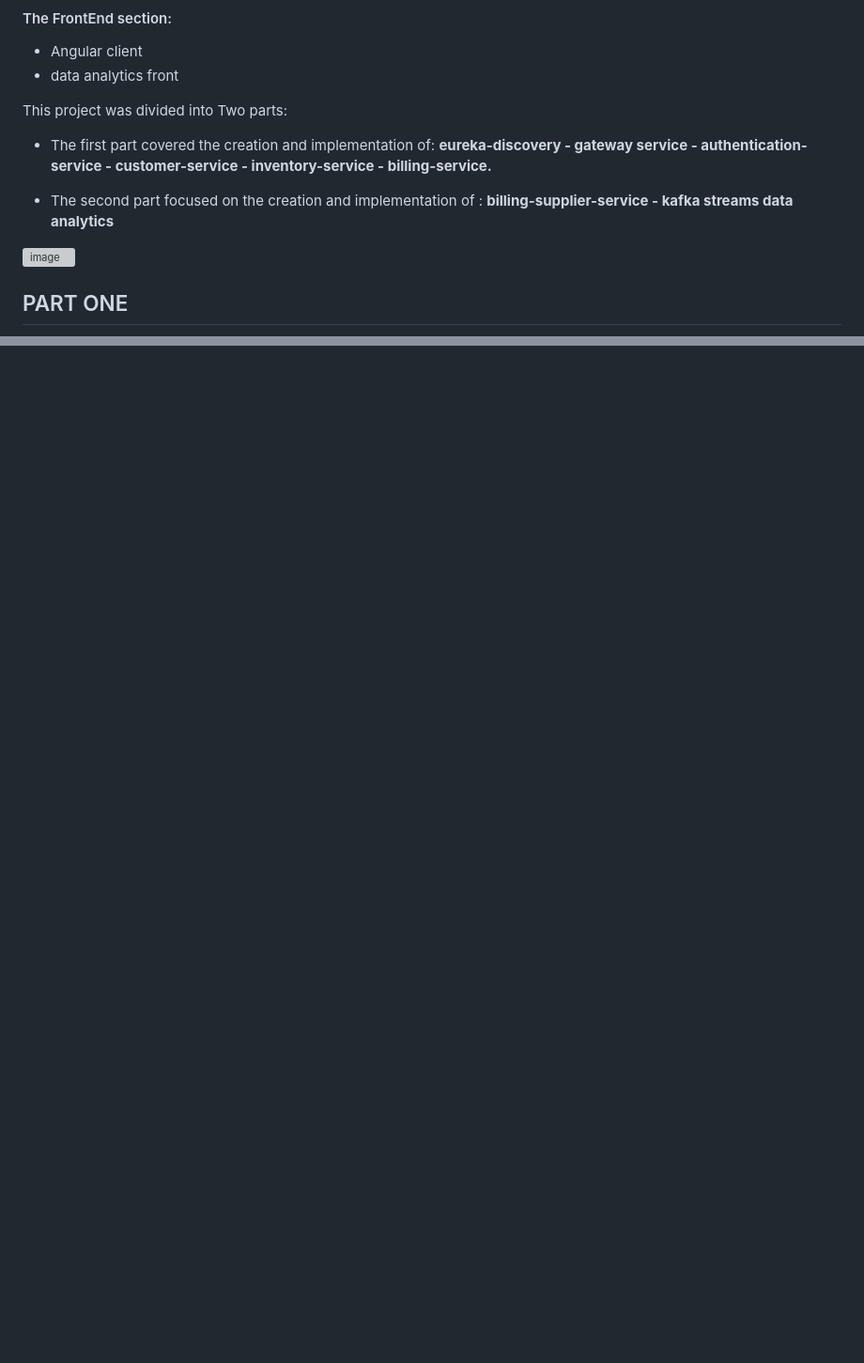
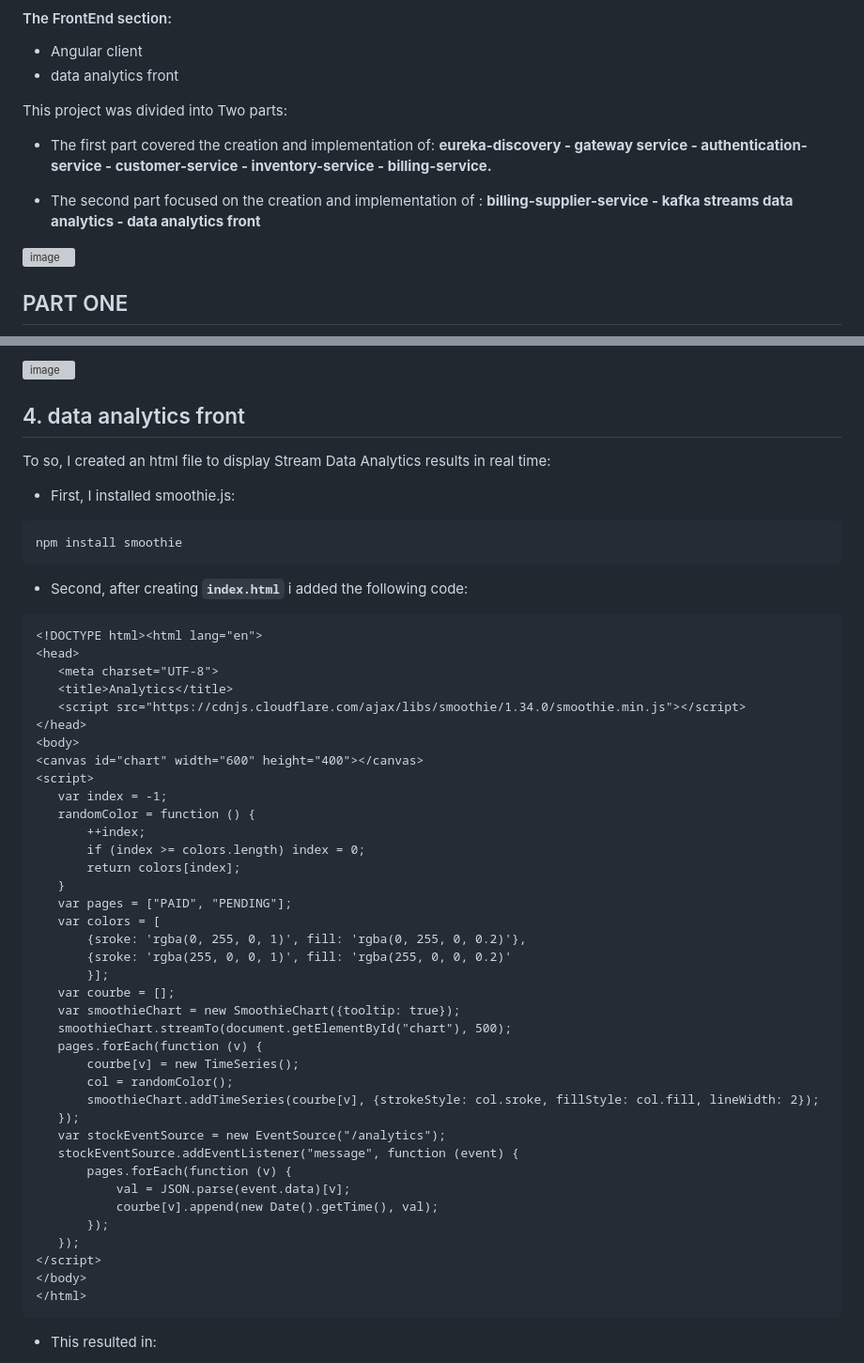
Before and after one commit to hajarfatheddine/Ecommerce-App, a Markdown page: README.md, 2 parts joined by grey strips. Shown: that part at 94% size. Rendered like a GitHub page; blank space fills up the shorter version; grey boxes are pictures that could not be loaded.

````diff
--- a/README.md
+++ b/README.md
@@ -27,7 +27,7 @@ This project was divided into Two parts:
       - inventory-service
       - billing-service.**
 
-- The second part focused on the creation and implementation of : **billing-supplier-service - kafka streams data analytics**
+- The second part focused on the creation and implementation of : **billing-supplier-service - kafka streams data analytics - data analytics front**
 
 ![image](https://user-images.githubusercontent.com/84817425/213583740-4b9b32a5-47b5-4938-bb56-d78c01443868.png)
 
@@ -445,0 +478,52 @@ This resulted in:
+![image](https://user-images.githubusercontent.com/84817425/213911087-a6d63241-eff7-4905-9c33-611660e7b57b.png)
+
+## 4. data analytics front
+To so, I created an html file to display Stream Data Analytics results in real time:
+
+- First, I installed smoothie.js:
+```
+npm install smoothie
+```
+- Second, after creating **`index.html`** i added the following code:
+```HTML
+<!DOCTYPE html><html lang="en">
+<head>
+   <meta charset="UTF-8">
+   <title>Analytics</title>
+   <script src="https://cdnjs.cloudflare.com/ajax/libs/smoothie/1.34.0/smoothie.min.js"></script>
+</head>
+<body>
+<canvas id="chart" width="600" height="400"></canvas>
+<script>
+   var index = -1;
+   randomColor = function () {
+       ++index;
+       if (index >= colors.length) index = 0;
+       return colors[index];
+   }
+   var pages = ["PAID", "PENDING"];
+   var colors = [
+       {sroke: 'rgba(0, 255, 0, 1)', fill: 'rgba(0, 255, 0, 0.2)'},
+       {sroke: 'rgba(255, 0, 0, 1)', fill: 'rgba(255, 0, 0, 0.2)'
+       }];
+   var courbe = [];
+   var smoothieChart = new SmoothieChart({tooltip: true});
+   smoothieChart.streamTo(document.getElementById("chart"), 500);
+   pages.forEach(function (v) {
+       courbe[v] = new TimeSeries();
+       col = randomColor();
+       smoothieChart.addTimeSeries(courbe[v], {strokeStyle: col.sroke, fillStyle: col.fill, lineWidth: 2});
+   });
+   var stockEventSource = new EventSource("/analytics");
+   stockEventSource.addEventListener("message", function (event) {
+       pages.forEach(function (v) {
+           val = JSON.parse(event.data)[v];
+           courbe[v].append(new Date().getTime(), val);
+       });
+   });
+</script>
+</body>
+</html>
+```
+- This resulted in:
+
````
Also changed, not shown: other parts of README.md (+39 -6 lines).
